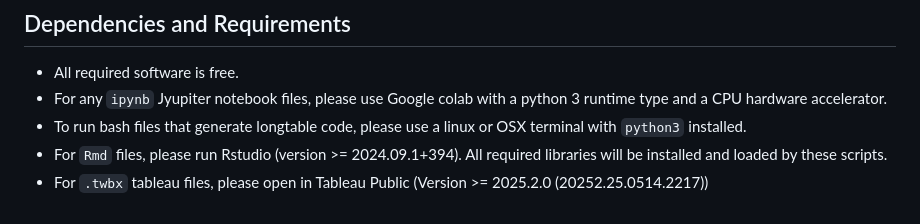
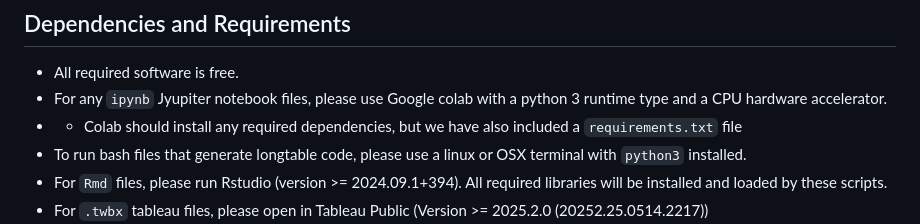
Before and after one commit to zhannakaufma/Your_Model_Is_Unfair_Are_You_Even_Aware, a Markdown page: README.md, the part around the change. Rendered like a GitHub page.

```diff
--- a/README.md
+++ b/README.md
@@ -23,6 +23,7 @@ Key files and directories:
 ## Dependencies and Requirements
 - All required software is free.
 - For any `ipynb` Jyupiter notebook files, please use Google colab with a python 3 runtime type and a CPU hardware accelerator.
+- - Colab should install any required dependencies, but we have also included a `requirements.txt` file
 - To run bash files that generate longtable code, please use a linux or OSX terminal with `python3` installed.
 - For `Rmd` files, please run Rstudio (version >= 2024.09.1+394). All required libraries will be installed and loaded by these scripts.
 - For `.twbx` tableau files, please open in Tableau Public (Version >= 2025.2.0 (20252.25.0514.2217))
```
